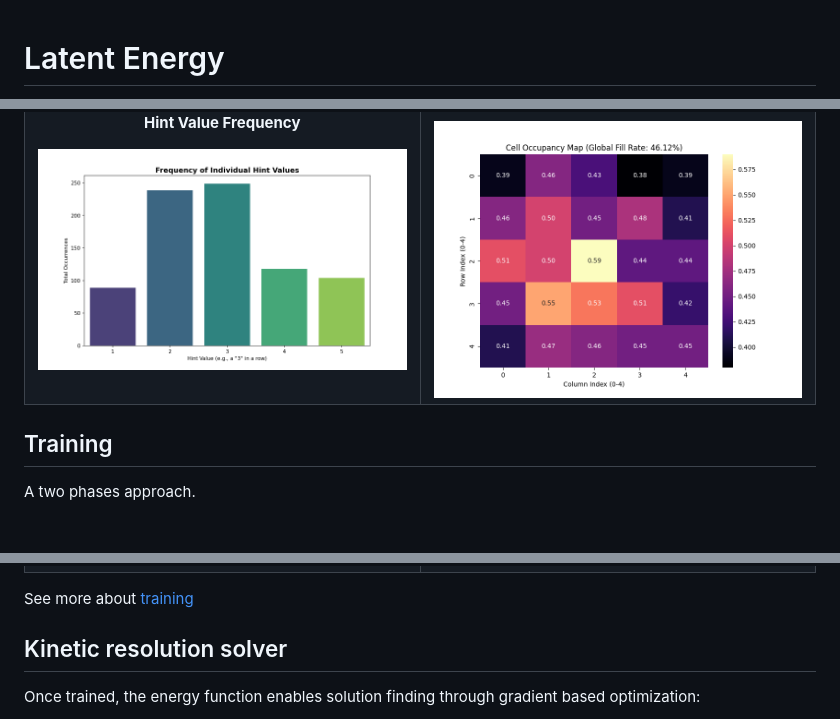
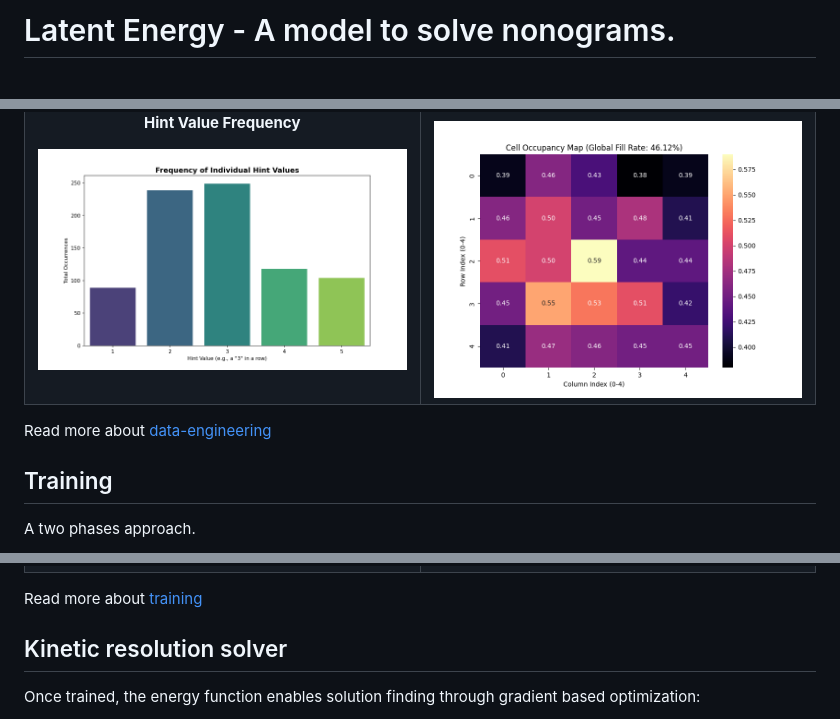
Before and after one commit to hirako2000/latent-energy, a Markdown page: README.md, 3 parts joined by grey strips. GitHub-like rendering; blank space fills up the shorter version.

```diff
--- a/README.md
+++ b/README.md
@@ -1,3 +1,3 @@
+# Latent Energy - A model to solve nonograms.
 
-# Latent Energy
 
@@ -91,6 +113,8 @@ For the processed data, we generate visualizations for at-a-glance verification
 
  </table>
 
+Read more about [data-engineering](./docs/data-engineering.md)
+
 ## Training
 
 A two phases approach.
@@ -148,7 +172,7 @@ Parameters:
   </tr>
 </table>
 
-See more about [training](./docs/training.md)
+Read more about [training](./docs/training.md)
 
 ## Kinetic resolution solver
 
```
Also changed, not shown: other parts of README.md (+69 -12 lines).
